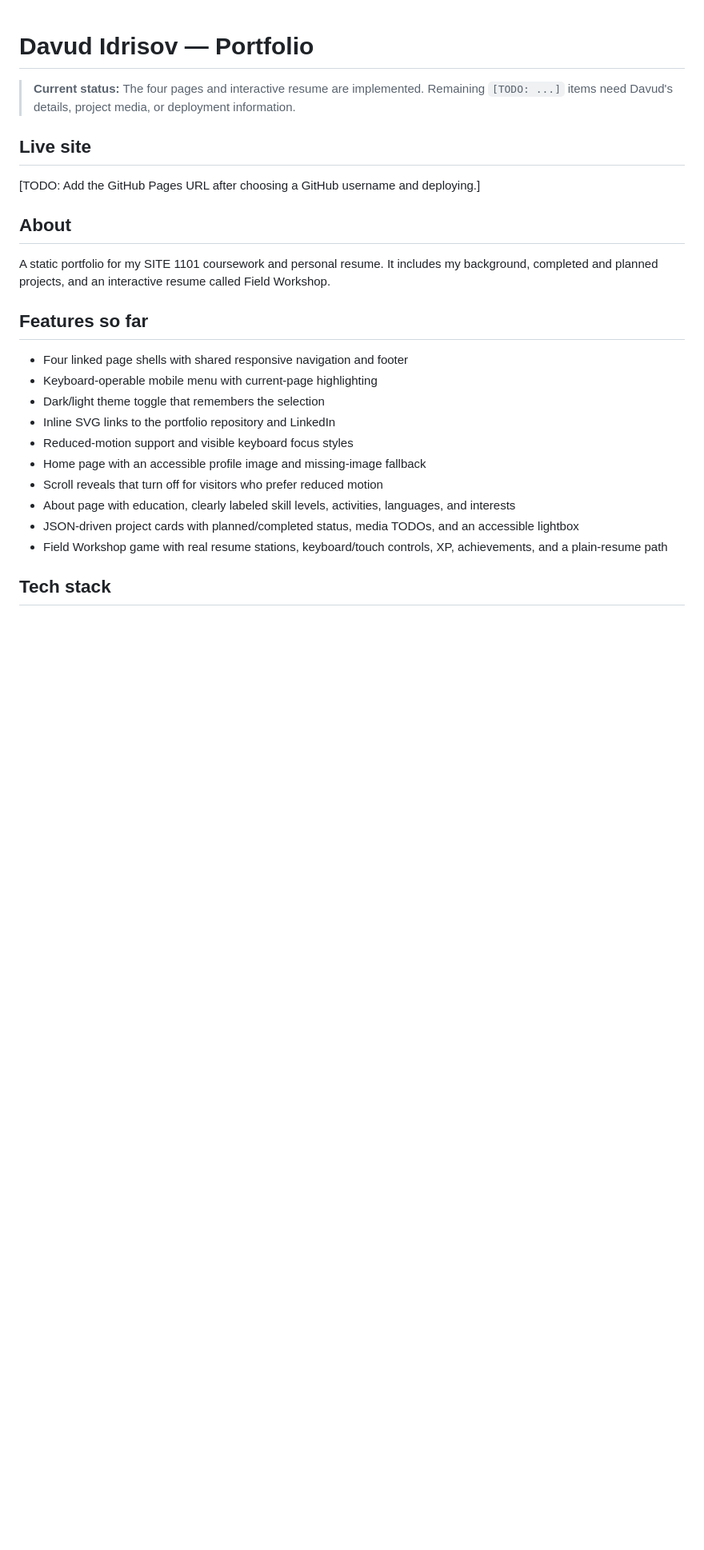
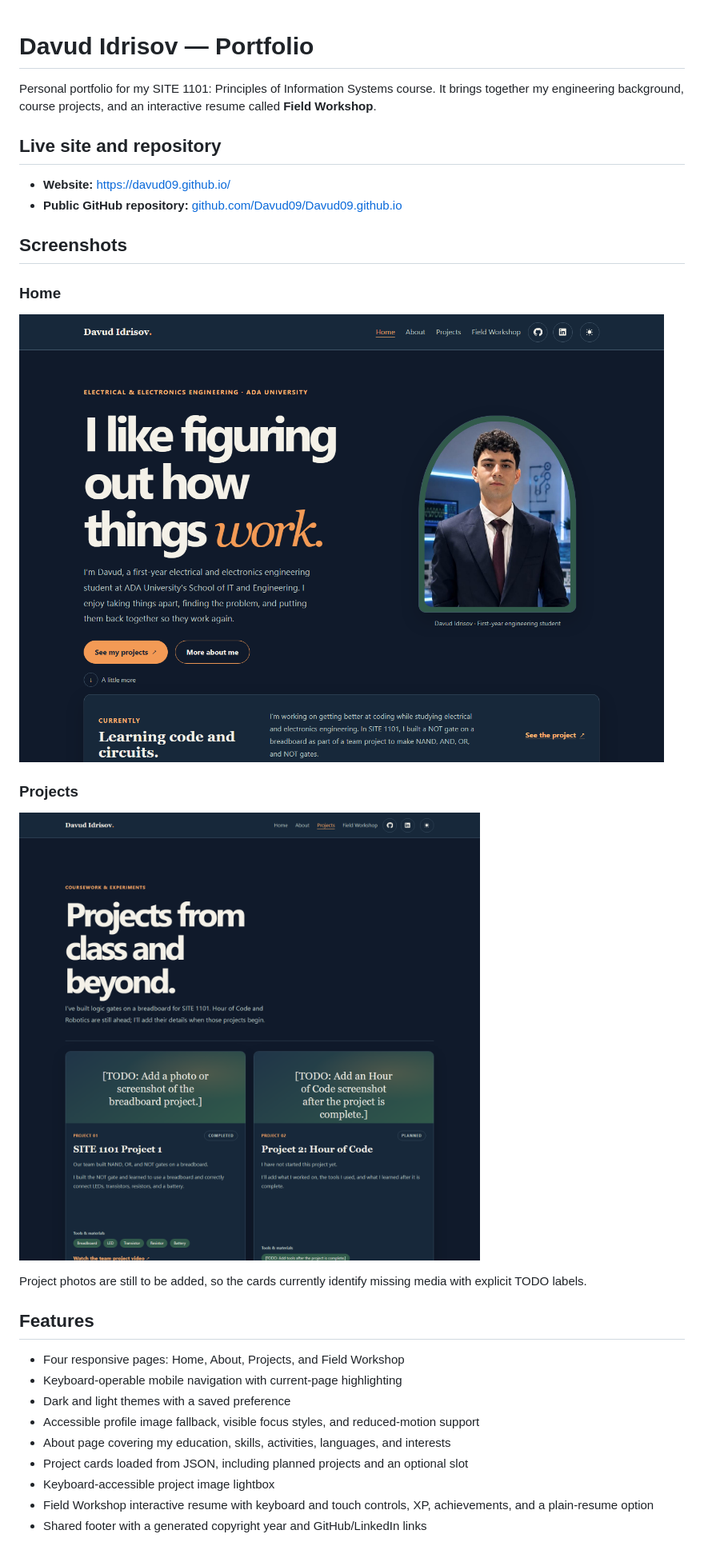
Before and after one commit to Davud09/Davud09.github.io, a Markdown page: README.md, the part around one of its changes. Shown at 80% size. GitHub-like rendering; pictures changed too: assets/images/homepage.png (added), assets/images/projects.png (added); blank space fills up the shorter version.

Commit message:
docs: finalize portfolio README and screenshots

```diff
--- a/README.md
+++ b/README.md
@@ -1,28 +1,37 @@
 # Davud Idrisov — Portfolio
 
-> **Current status:** The four pages and interactive resume are implemented. Remaining `[TODO: ...]` items need Davud's details, project media, or deployment information.
+Personal portfolio for my SITE 1101: Principles of Information Systems course.
+It brings together my engineering background, course projects, and an interactive
+resume called **Field Workshop**.
 
-## Live site
+## Live site and repository
 
-[TODO: Add the GitHub Pages URL after choosing a GitHub username and deploying.]
+- **Website:** [https://davud09.github.io/](https://davud09.github.io/)
+- **Public GitHub repository:** [github.com/Davud09/Davud09.github.io](https://github.com/Davud09/Davud09.github.io)
 
-## About
+## Screenshots
 
-A static portfolio for my SITE 1101 coursework and personal resume. It includes
-my background, completed and planned projects, and an interactive resume called
-Field Workshop.
+### Home
 
-## Features so far
+![Portfolio home page showing the introduction, profile photo, and currently section](assets/images/homepage.png)
 
-- Four linked page shells with shared responsive navigation and footer
-- Keyboard-operable mobile menu with current-page highlighting
-- Dark/light theme toggle that remembers the selection
-- Inline SVG links to the portfolio repository and LinkedIn
-- Reduced-motion support and visible keyboard focus styles
-- Home page with an accessible profile image and missing-image fallback
-- Scroll reveals that turn off for visitors who prefer reduced motion
-- About page with education, clearly labeled skill levels, activities, languages, and interests
-- JSON-driven project cards with planned/completed status, media TODOs, and an accessible lightbox
-- Field Workshop game with real resume stations, keyboard/touch controls, XP, achievements, and a plain-resume path
+### Projects
 
-## Tech stack
+![Projects page showing the project cards and their current media placeholders](assets/images/projects.png)
+
+Project photos are still to be added, so the cards currently identify missing media
+with explicit TODO labels.
+
+## Features
+
+- Four responsive pages: Home, About, Projects, and Field Workshop
+- Keyboard-operable mobile navigation with current-page highlighting
+- Dark and light themes with a saved preference
+- Accessible profile image fallback, visible focus styles, and reduced-motion support
+- About page covering my education, skills, activities, languages, and interests
+- Project cards loaded from JSON, including planned projects and an optional slot
+- Keyboard-accessible project image lightbox
+- Field Workshop interactive resume with keyboard and touch controls, XP, achievements,
+  and a plain-resume option
+- Shared footer with a generated copyright year and GitHub/LinkedIn links
+
```
Also changed, not shown: other parts of README.md (+48 -18 lines).
